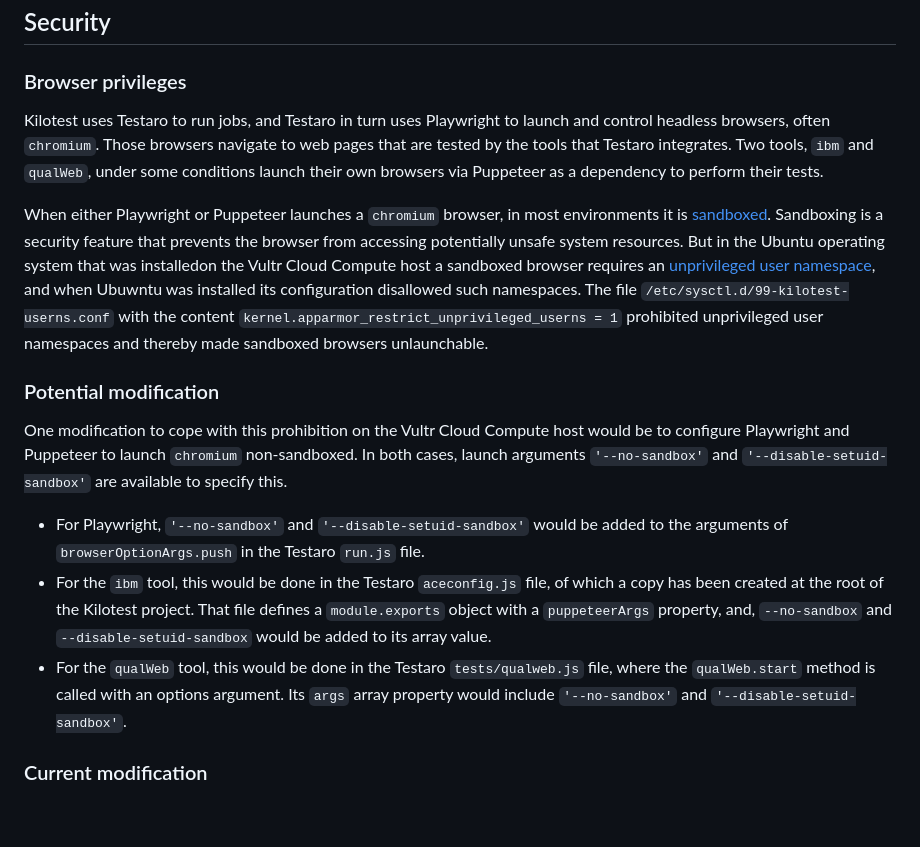
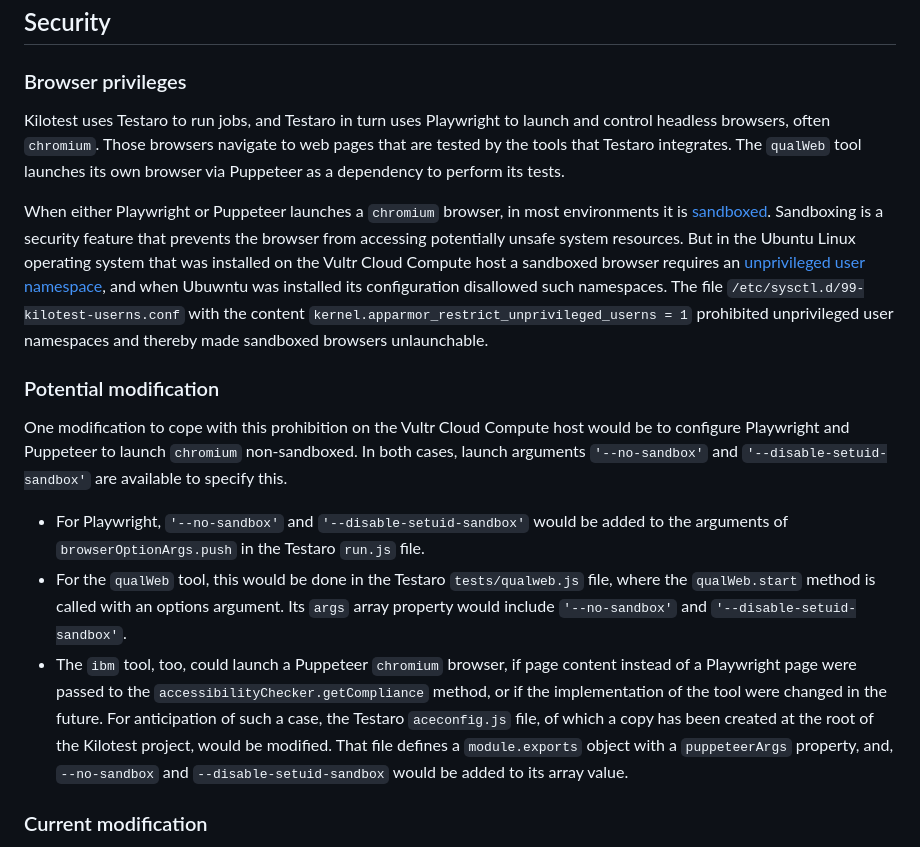
Before and after one commit to jrpool/kilotest, a Markdown page: SERVICE.md, the part around the change. Drawn GitHub-style; blank space fills up the shorter version.

Commit message:
update sandboxing documentation

```diff
--- a/SERVICE.md
+++ b/SERVICE.md
@@ -159,17 +159,17 @@ Experimentation revealed that a high-frequency instance could decrease the elaps
 
 ### Browser privileges
 
-Kilotest uses Testaro to run jobs, and Testaro in turn uses Playwright to launch and control headless browsers, often `chromium`. Those browsers navigate to web pages that are tested by the tools that Testaro integrates. Two tools, `ibm` and `qualWeb`, under some conditions launch their own browsers via Puppeteer as a dependency to perform their tests.
+Kilotest uses Testaro to run jobs, and Testaro in turn uses Playwright to launch and control headless browsers, often `chromium`. Those browsers navigate to web pages that are tested by the tools that Testaro integrates. The `qualWeb` tool launches its own browser via Puppeteer as a dependency to perform its tests.
 
-When either Playwright or Puppeteer launches a `chromium` browser, in most environments it is [sandboxed](https://www.geeksforgeeks.org/ethical-hacking/what-is-browser-sandboxing/). Sandboxing is a security feature that prevents the browser from accessing potentially unsafe system resources. But in the Ubuntu operating system that was installedon the Vultr Cloud Compute host a sandboxed browser requires an [unprivileged user namespace](https://ubuntu.com/blog/ubuntu-23-10-restricted-unprivileged-user-namespaces), and when Ubuwntu was installed its configuration disallowed such namespaces. The file `/etc/sysctl.d/99-kilotest-userns.conf` with the content `kernel.apparmor_restrict_unprivileged_userns = 1` prohibited unprivileged user namespaces and thereby made sandboxed browsers unlaunchable.
+When either Playwright or Puppeteer launches a `chromium` browser, in most environments it is [sandboxed](https://www.geeksforgeeks.org/ethical-hacking/what-is-browser-sandboxing/). Sandboxing is a security feature that prevents the browser from accessing potentially unsafe system resources. But in the Ubuntu Linux operating system that was installed on the Vultr Cloud Compute host a sandboxed browser requires an [unprivileged user namespace](https://ubuntu.com/blog/ubuntu-23-10-restricted-unprivileged-user-namespaces), and when Ubuwntu was installed its configuration disallowed such namespaces. The file `/etc/sysctl.d/99-kilotest-userns.conf` with the content `kernel.apparmor_restrict_unprivileged_userns = 1` prohibited unprivileged user namespaces and thereby made sandboxed browsers unlaunchable.
 
 ### Potential modification
 
 One modification to cope with this prohibition on the Vultr Cloud Compute host would be to configure Playwright and Puppeteer to launch `chromium` non-sandboxed. In both cases, launch arguments `'--no-sandbox'` and `'--disable-setuid-sandbox'` are available to specify this.
 
 - For Playwright, `'--no-sandbox'` and `'--disable-setuid-sandbox'` would be added to the arguments of `browserOptionArgs.push` in the Testaro `run.js` file.
-- For the `ibm` tool, this would be done in the Testaro `aceconfig.js` file, of which a copy has been created at the root of the Kilotest project. That file defines a `module.exports` object with a `puppeteerArgs` property, and, `--no-sandbox` and `--disable-setuid-sandbox` would be added to its array value.
 - For the `qualWeb` tool, this would be done in the Testaro `tests/qualweb.js` file, where the `qualWeb.start` method is called with an options argument. Its `args` array property would include `'--no-sandbox'` and `'--disable-setuid-sandbox'`.
+- The `ibm` tool, too, could launch a Puppeteer `chromium` browser, if page content instead of a Playwright page were passed to the `accessibilityChecker.getCompliance` method, or if the implementation of the tool were changed in the future. For anticipation of such a case, the Testaro `aceconfig.js` file, of which a copy has been created at the root of the Kilotest project, would be modified. That file defines a `module.exports` object with a `puppeteerArgs` property, and, `--no-sandbox` and `--disable-setuid-sandbox` would be added to its array value.
 
 ### Current modification
 
```
